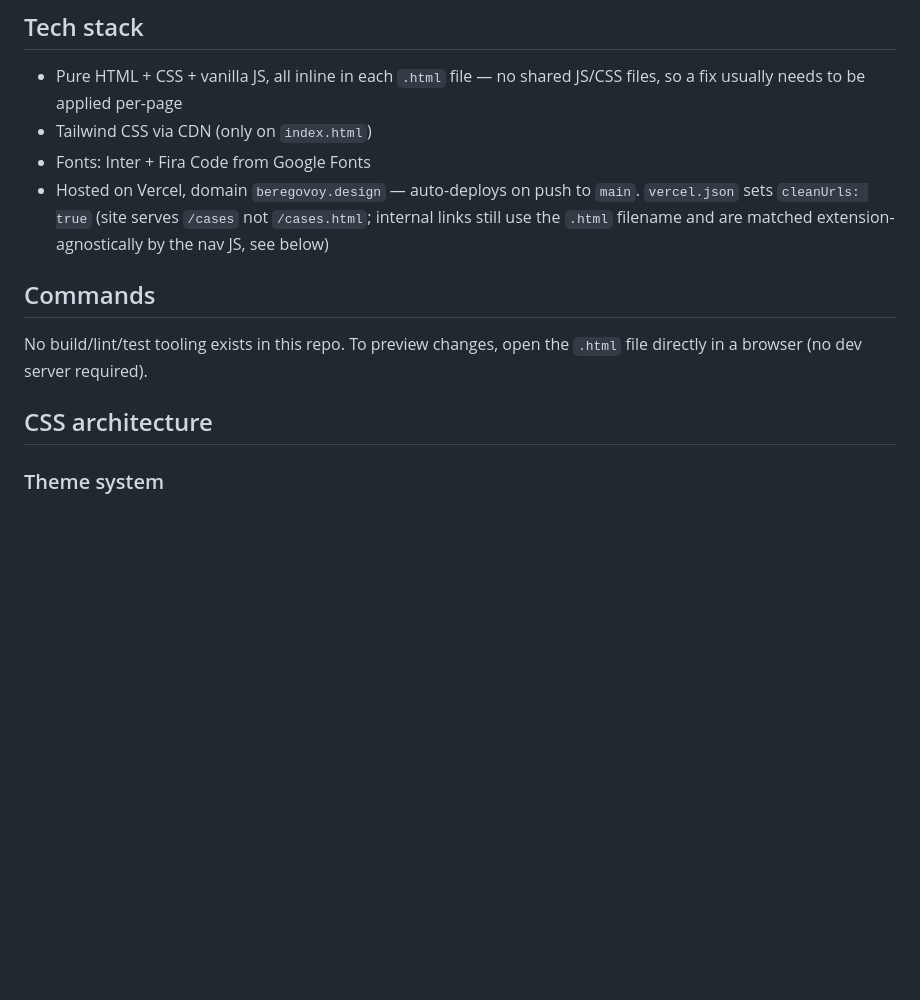
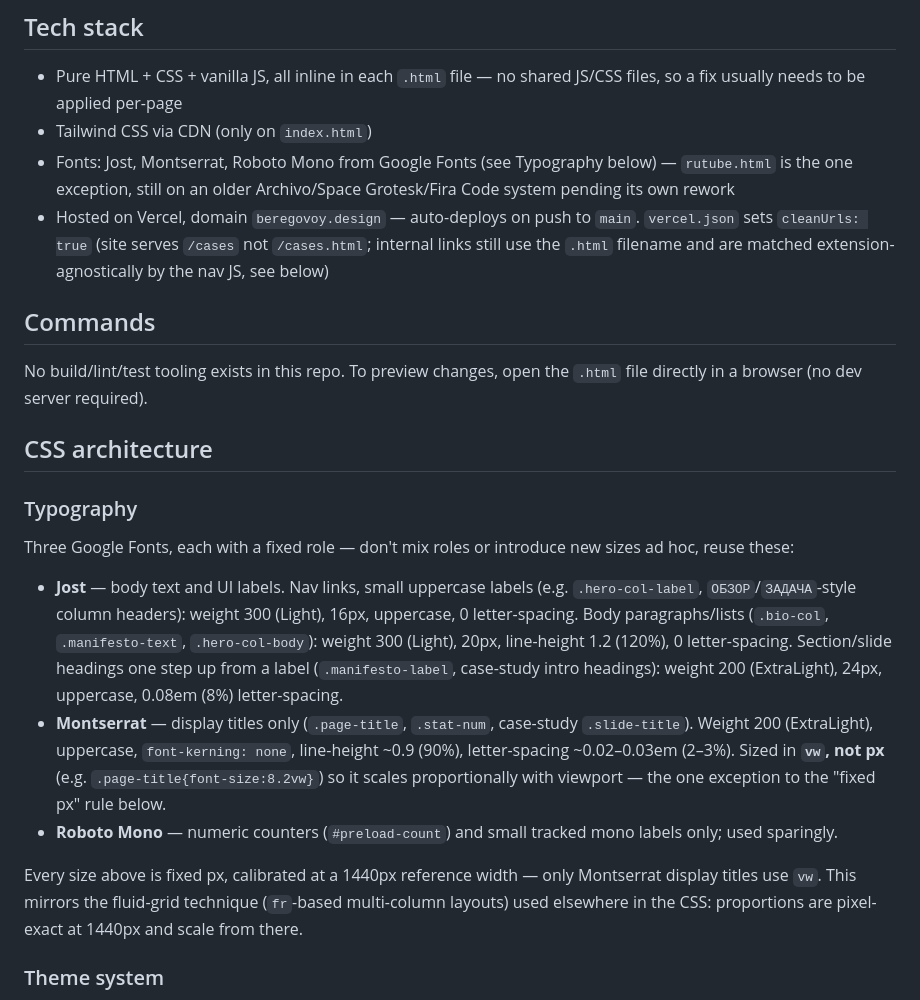
Before and after one commit to coste1ro/portfolio, a Markdown page: .claude/CLAUDE.md, the part around the change. Rendered like a GitHub page; blank space fills up the shorter version.

Commit message:
Document fixed typography scale in .claude/CLAUDE.md
Fonts line still said Inter + Fira Code; site actually runs on
Jost/Montserrat/Roboto Mono with a specific role per family (established
via exact Figma type-scale values: Hero/Heading/Nav/Body). Pins these down
so sizes stay consistent across pages instead of drifting per new component.

Co-Authored-By: Claude Sonnet 5 <noreply@anthropic.com>

```diff
--- a/.claude/CLAUDE.md
+++ b/.claude/CLAUDE.md
@@ -18,7 +18,7 @@ Personal portfolio site for Andrey Beregovoy (designer). Six static HTML pages,
 
 - Pure HTML + CSS + vanilla JS, all inline in each `.html` file — no shared JS/CSS files, so a fix usually needs to be applied per-page
 - Tailwind CSS via CDN (only on `index.html`)
-- Fonts: Inter + Fira Code from Google Fonts
+- Fonts: Jost, Montserrat, Roboto Mono from Google Fonts (see Typography below) — `rutube.html` is the one exception, still on an older Archivo/Space Grotesk/Fira Code system pending its own rework
 - Hosted on Vercel, domain `beregovoy.design` — auto-deploys on push to `main`. `vercel.json` sets `cleanUrls: true` (site serves `/cases` not `/cases.html`; internal links still use the `.html` filename and are matched extension-agnostically by the nav JS, see below)
 
 ## Commands
@@ -26,6 +26,14 @@ Personal portfolio site for Andrey Beregovoy (designer). Six static HTML pages,
 No build/lint/test tooling exists in this repo. To preview changes, open the `.html` file directly in a browser (no dev server required).
 
 ## CSS architecture
+
+### Typography
+Three Google Fonts, each with a fixed role — don't mix roles or introduce new sizes ad hoc, reuse these:
+- **Jost** — body text and UI labels. Nav links, small uppercase labels (e.g. `.hero-col-label`, `ОБЗОР`/`ЗАДАЧА`-style column headers): weight 300 (Light), 16px, uppercase, 0 letter-spacing. Body paragraphs/lists (`.bio-col`, `.manifesto-text`, `.hero-col-body`): weight 300 (Light), 20px, line-height 1.2 (120%), 0 letter-spacing. Section/slide headings one step up from a label (`.manifesto-label`, case-study intro headings): weight 200 (ExtraLight), 24px, uppercase, 0.08em (8%) letter-spacing.
+- **Montserrat** — display titles only (`.page-title`, `.stat-num`, case-study `.slide-title`). Weight 200 (ExtraLight), uppercase, `font-kerning: none`, line-height ~0.9 (90%), letter-spacing ~0.02–0.03em (2–3%). Sized in **`vw`, not px** (e.g. `.page-title{font-size:8.2vw}`) so it scales proportionally with viewport — the one exception to the "fixed px" rule below.
+- **Roboto Mono** — numeric counters (`#preload-count`) and small tracked mono labels only; used sparingly.
+
+Every size above is fixed px, calibrated at a 1440px reference width — only Montserrat display titles use `vw`. This mirrors the fluid-grid technique (`fr`-based multi-column layouts) used elsewhere in the CSS: proportions are pixel-exact at 1440px and scale from there.
 
 ### Theme system
 Light theme is the default (`:root`). Dark theme applied via `html.dark`, toggled by the `.theme-switch` LIGHT|DARK buttons and persisted in `localStorage['bvg_theme']`. All colours are CSS variables (`--bg`, `--fg`, etc.) redefined per-theme. An early blocking `<script>` in `<head>` (before first paint, on every page) reads `bvg_theme` and adds `html.dark` immediately, to avoid a flash of the wrong theme. Accent colour: `#e05c18`.
```
